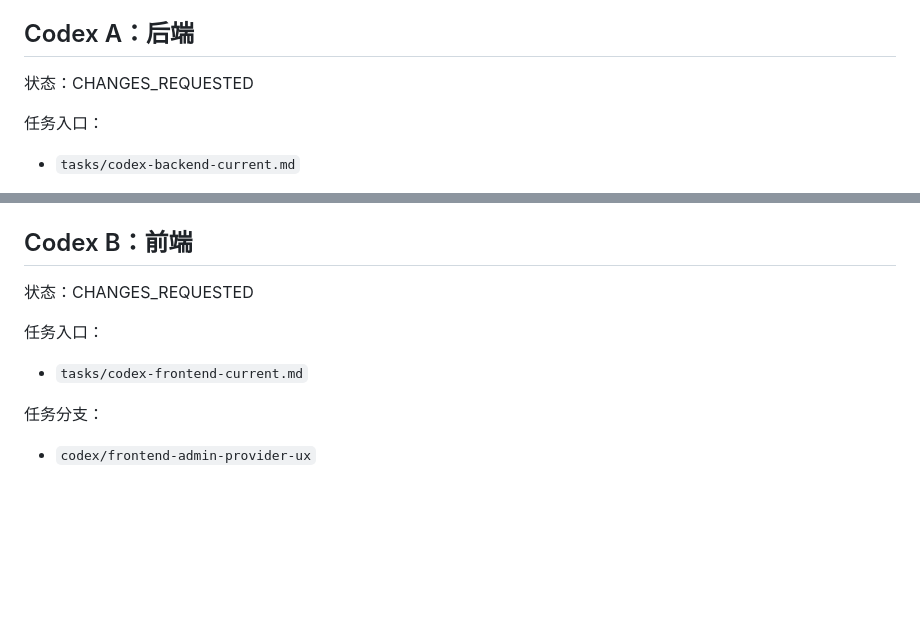
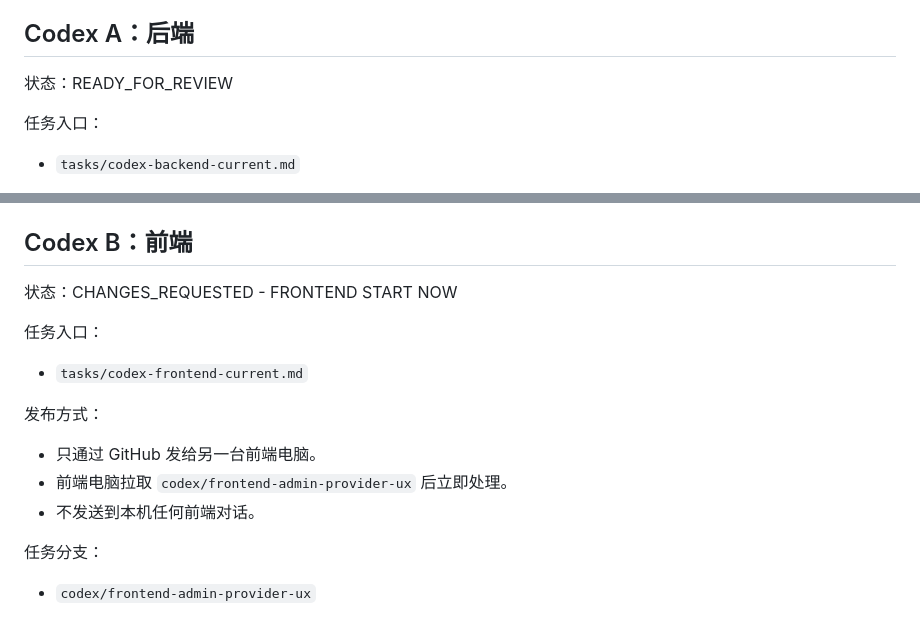
Before and after one commit to jike072-collab/codex_sp, a Markdown page: CURRENT_ASSIGNMENTS.md, 2 parts joined by grey strips. Drawn GitHub-style; blank space fills up the shorter version.

```diff
--- a/CURRENT_ASSIGNMENTS.md
+++ b/CURRENT_ASSIGNMENTS.md
@@ -29,7 +29,7 @@ Route: simple|standard|complex
 
 ## Codex A：后端
 
-状态：CHANGES_REQUESTED
+状态：READY_FOR_REVIEW
 
 任务入口：
 
@@ -62,11 +62,17 @@ Route: simple|standard|complex
 
 ## Codex B：前端
 
-状态：CHANGES_REQUESTED
+状态：CHANGES_REQUESTED - FRONTEND START NOW
 
 任务入口：
 
 - `tasks/codex-frontend-current.md`
+
+发布方式：
+
+- 只通过 GitHub 发给另一台前端电脑。
+- 前端电脑拉取 `codex/frontend-admin-provider-ux` 后立即处理。
+- 不发送到本机任何前端对话。
 
 任务分支：
 
```
Also changed, not shown: tasks/codex-frontend-current.md (+16 -1 lines).
